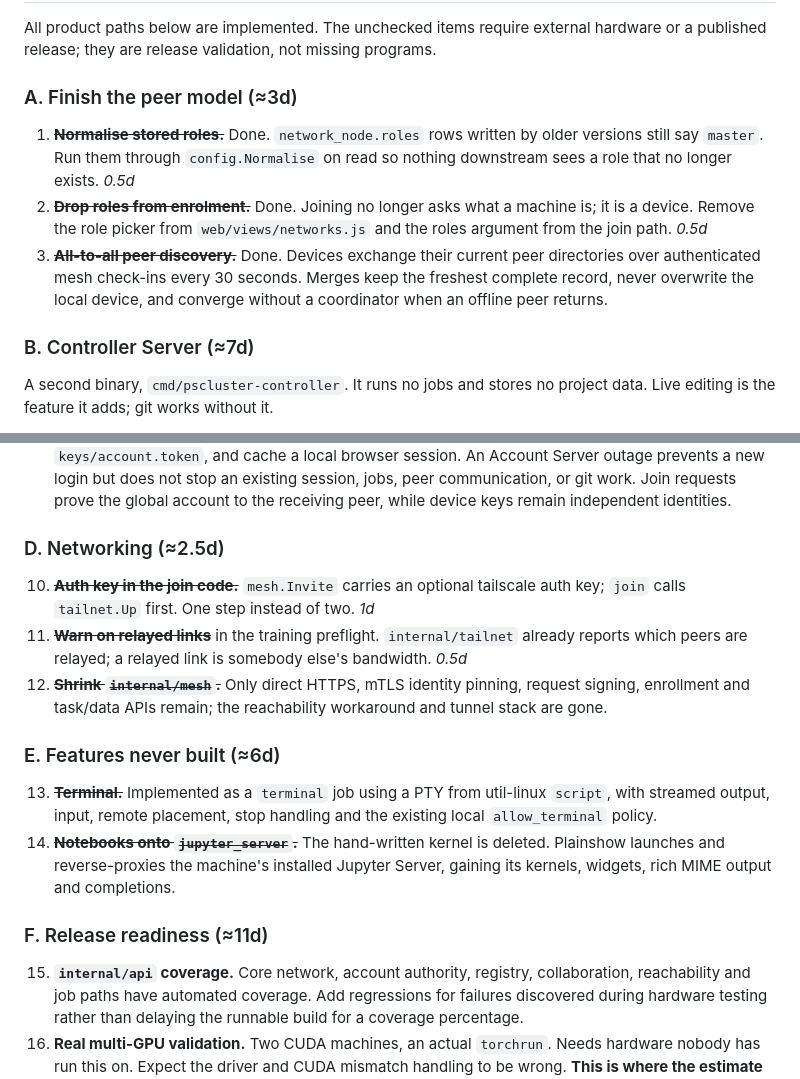
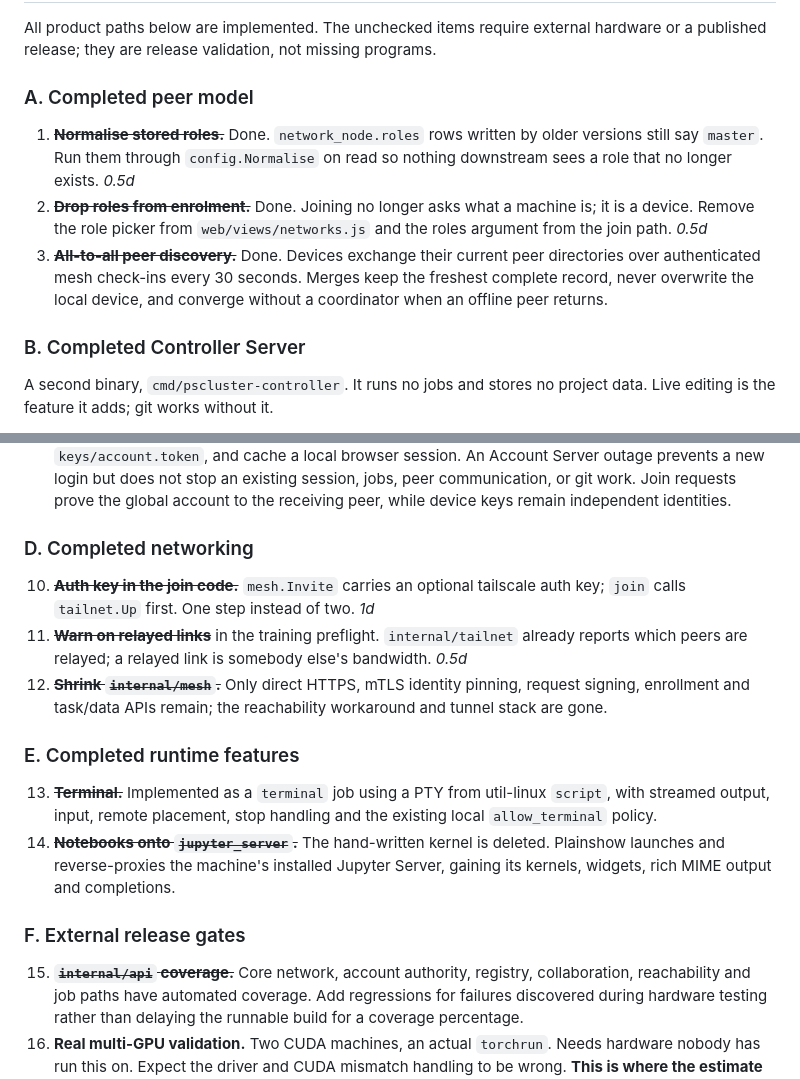
Before and after one commit to huggan360/plainshow-cluster, a Markdown page: CLAUDE.md, 2 parts joined by grey strips. GitHub-like rendering.

```diff
--- a/CLAUDE.md
+++ b/CLAUDE.md
@@ -247,7 +247,7 @@ All product paths below are implemented. The unchecked items require external
 hardware or a published release; they are release validation, not missing
 programs.
 
-### A. Finish the peer model (≈3d)
+### A. Completed peer model
 
 1. ~~**Normalise stored roles.**~~ Done. `network_node.roles` rows written by older
    versions still say `master`. Run them through `config.Normalise` on read so
@@ -260,7 +260,7 @@ programs.
    the freshest complete record, never overwrite the local device, and
    converge without a coordinator when an offline peer returns.
 
-### B. Controller Server (≈7d)
+### B. Completed Controller Server
 
 A second binary, `cmd/pscluster-controller`. It runs no jobs and stores no
 project data. Live editing is the feature it adds; git works without it.
@@ -299,7 +299,7 @@ project data. Live editing is the feature it adds; git works without it.
    Join requests prove the global account to the receiving peer, while device
    keys remain independent identities.
 
-### D. Networking (≈2.5d)
+### D. Completed networking
 
 10. ~~**Auth key in the join code.**~~ `mesh.Invite` carries an optional tailscale
     auth key; `join` calls `tailnet.Up` first. One step instead of two. *1d*
@@ -310,7 +310,7 @@ project data. Live editing is the feature it adds; git works without it.
     request signing, enrollment and task/data APIs remain; the reachability
     workaround and tunnel stack are gone.
 
-### E. Features never built (≈6d)
+### E. Completed runtime features
 
 13. ~~**Terminal.**~~ Implemented as a `terminal` job using a PTY from util-linux
     `script`, with streamed output, input, remote placement, stop handling and
@@ -319,9 +319,9 @@ project data. Live editing is the feature it adds; git works without it.
     Plainshow launches and reverse-proxies the machine's installed Jupyter
     Server, gaining its kernels, widgets, rich MIME output and completions.
 
-### F. Release readiness (≈11d)
+### F. External release gates
 
-15. **`internal/api` coverage.** Core network, account authority, registry,
+15. ~~**`internal/api` coverage.**~~ Core network, account authority, registry,
     collaboration, reachability and job paths have automated coverage. Add
     regressions for failures discovered during hardware testing rather than
     delaying the runnable build for a coverage percentage.
```
Also changed, not shown: CODEX.md (+6 -2 lines).
